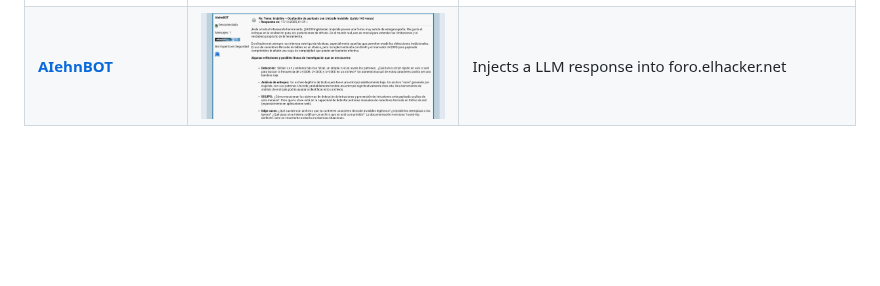
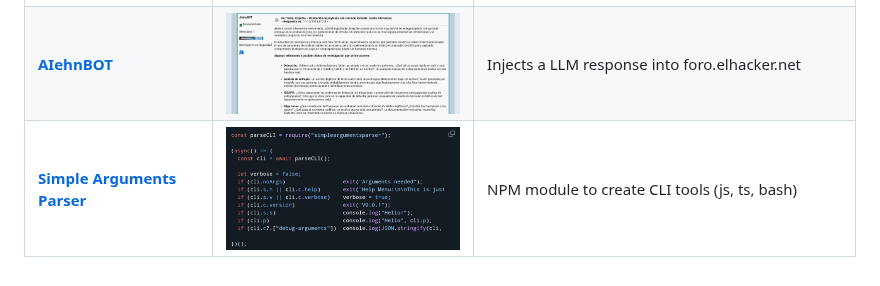
Before and after one commit to StringManolo/StringManolo, a Markdown page: README.md, the part around the change. GitHub-like rendering; pictures changed too: images/sap_screenshot.jpg (added); blank space fills up the shorter version.

Commit message:
Add sap

```diff
--- a/README.md
+++ b/README.md
@@ -63,3 +63,4 @@ If you find my work useful and would like to support me, you can donate via the
 | **[StartPage](https://github.com/StringManolo/startpage)** | <img src="./images/startpage_screenshot.jpg" alt="startpage_screenshot" width="300" valign="middle"> | WebApp to use as the home page for browsers |
 | **[Kotlin APK Template](https://github.com/StringManolo/KotlinApkTemplate)** | <img src="./images/kotlinapktemplate_screenshot.jpg" alt="helloworld_apk_screenshot" width="300" valign="middle"> | Compile Android APKs in 2 minutes - ZERO installation required |
 | **[AIehnBOT](https://github.com/stringmanolo/aiehnbot)** | <img src="./images/aiehnbot_screenshot.jpg" alt="aiehnbot_screenshot" width="300" valign="middle"> | Injects a LLM response into foro.elhacker.net |
+| **[Simple Arguments Parser](https://github.com/stringmanolo/simpleargumentsparser)** | <img src="./images/sap_screenshot.jpg" alt="sap_screenshot" width="300" valign="middle"> | NPM module to create CLI tools (js, ts, bash) |
```
